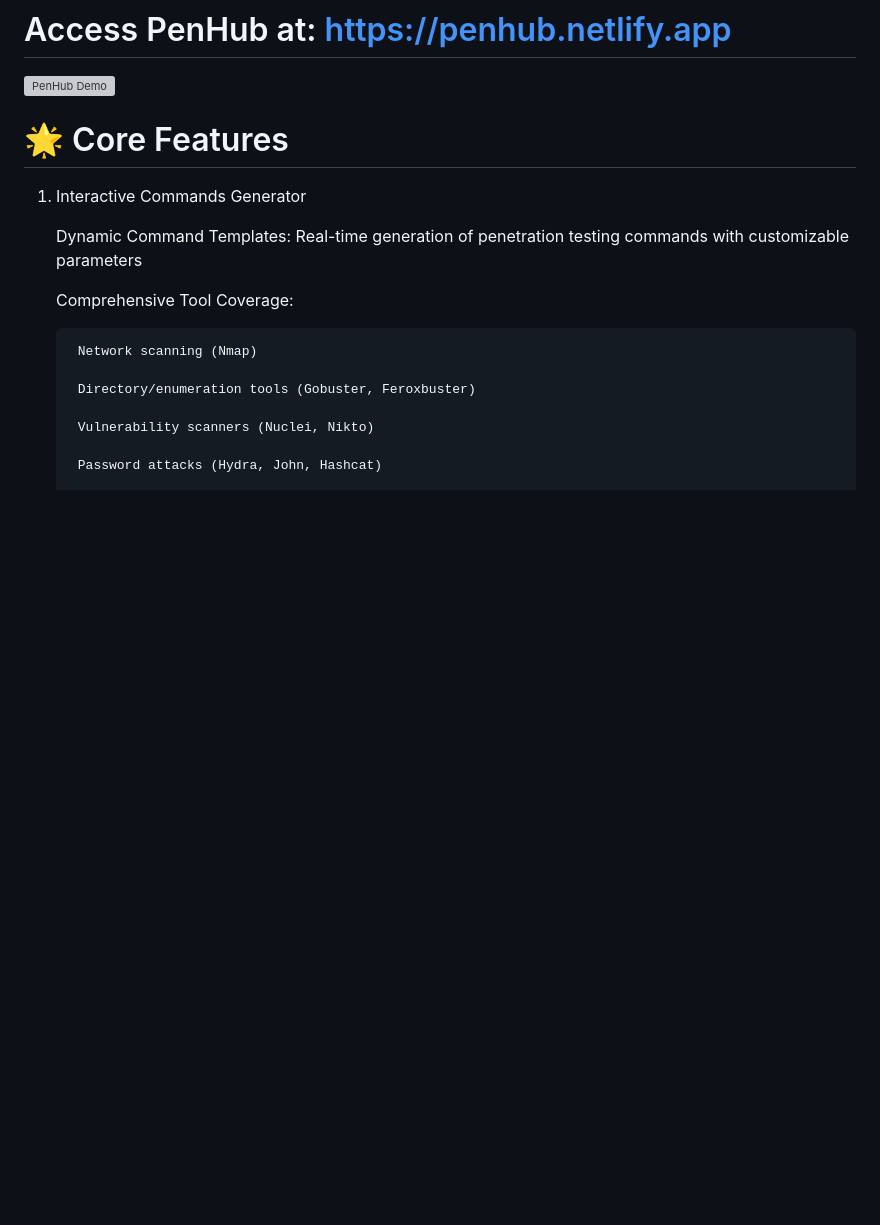
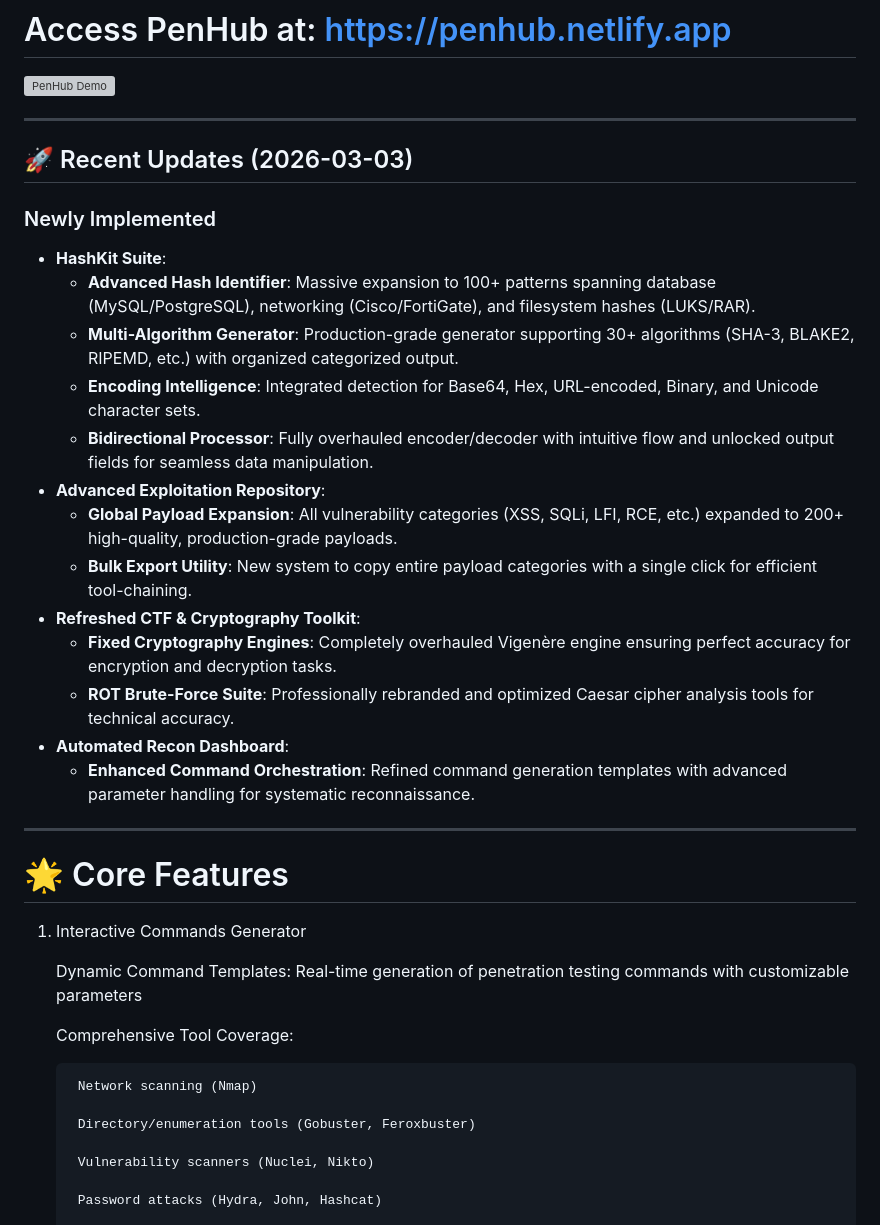
Before and after one commit to 0x8e8fb-p/Penhub, a Markdown page: README.md, the part around the change. Rendered like a GitHub page; blank space fills up the shorter version; grey boxes are pictures that could not be loaded.

Commit message:
Add recent updates section to README
Added recent updates section detailing new features and improvements including HashKit Suite, Advanced Exploitation Repository, and more.

```diff
--- a/README.md
+++ b/README.md
@@ -10,6 +10,27 @@ PenHub is a comprehensive, browser-based penetration testing toolkit designed fo
 # Access PenHub at: https://penhub.netlify.app
 
 ![PenHub Demo](./src/PenHub.gif)
+
+---
+
+## 🚀 Recent Updates (2026-03-03)
+### Newly Implemented
+- **HashKit Suite**:
+    - **Advanced Hash Identifier**: Massive expansion to 100+ patterns spanning database (MySQL/PostgreSQL), networking (Cisco/FortiGate), and filesystem hashes (LUKS/RAR).
+    - **Multi-Algorithm Generator**: Production-grade generator supporting 30+ algorithms (SHA-3, BLAKE2, RIPEMD, etc.) with organized categorized output.
+    - **Encoding Intelligence**: Integrated detection for Base64, Hex, URL-encoded, Binary, and Unicode character sets.
+    - **Bidirectional Processor**: Fully overhauled encoder/decoder with intuitive flow and unlocked output fields for seamless data manipulation.
+- **Advanced Exploitation Repository**:
+    - **Global Payload Expansion**: All vulnerability categories (XSS, SQLi, LFI, RCE, etc.) expanded to 200+ high-quality, production-grade payloads.
+    - **Bulk Export Utility**: New system to copy entire payload categories with a single click for efficient tool-chaining.
+- **Refreshed CTF & Cryptography Toolkit**:
+    - **Fixed Cryptography Engines**: Completely overhauled Vigenère engine ensuring perfect accuracy for encryption and decryption tasks.
+    - **ROT Brute-Force Suite**: Professionally rebranded and optimized Caesar cipher analysis tools for technical accuracy.
+- **Automated Recon Dashboard**:
+    - **Enhanced Command Orchestration**: Refined command generation templates with advanced parameter handling for systematic reconnaissance.
+
+---
+
 
 # 🌟 Core Features
 1. Interactive Commands Generator
```
